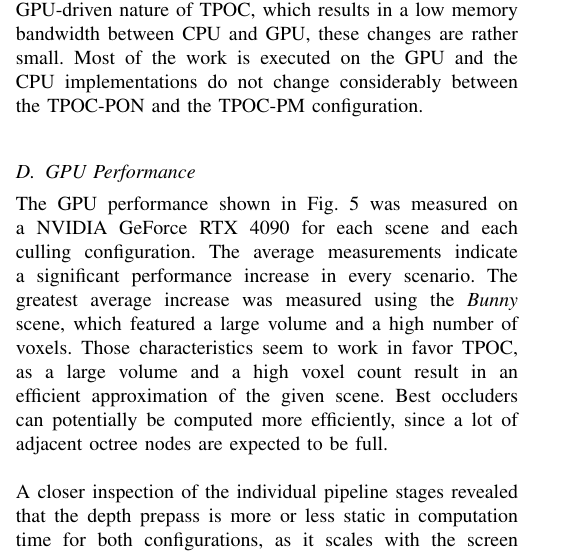
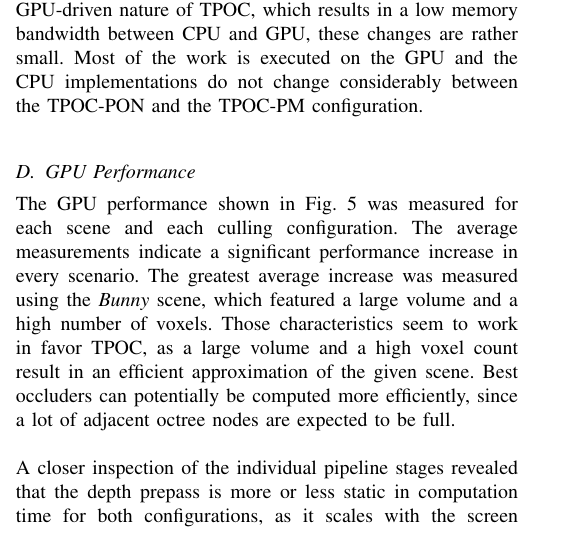
Before and after one commit to FreddyOm/MScThesis, a LaTeX paper (Paper/conference_101719.tex): part of one column of page 5 of 7, cut so that both start at the same text. Compiled offline with pdfLaTeX.

Commit message:
Small fix for GPU name

```diff
--- a/Paper/conference_101719.tex
+++ b/Paper/conference_101719.tex
@@ -507,12 +507,12 @@ configuration. \\
 \subsection{GPU Performance} \label{subsec-gpu-performance}
 
 \noindent
-The \ac{GPU} performance shown in Fig.~\ref{fig:gpu-performance-full} was measured on a NVIDIA GeForce RTX 4090
-for each scene and each culling configuration. The average measurements indicate a significant performance
-increase in every scenario. The greatest average increase was measured using the \emph{Bunny} scene, which
-featured a large volume and a high number of voxels. Those characteristics seem to work in favor \ac{TPOC},
-as a large volume and a high voxel count result in an efficient approximation of the given scene. Best occluders
-can potentially be computed more efficiently, since a lot of adjacent octree nodes are expected to be full. \\
+The \ac{GPU} performance shown in Fig.~\ref{fig:gpu-performance-full} was measured for each scene and each
+culling configuration. The average measurements indicate a significant performance increase in every scenario.
+The greatest average increase was measured using the \emph{Bunny} scene, which featured a large volume and a
+high number of voxels. Those characteristics seem to work in favor \ac{TPOC}, as a large volume and a high
+voxel count result in an efficient approximation of the given scene. Best occluders can potentially be computed
+more efficiently, since a lot of adjacent octree nodes are expected to be full. \\
 
 \begin{figure}
     \begin{center}
```
